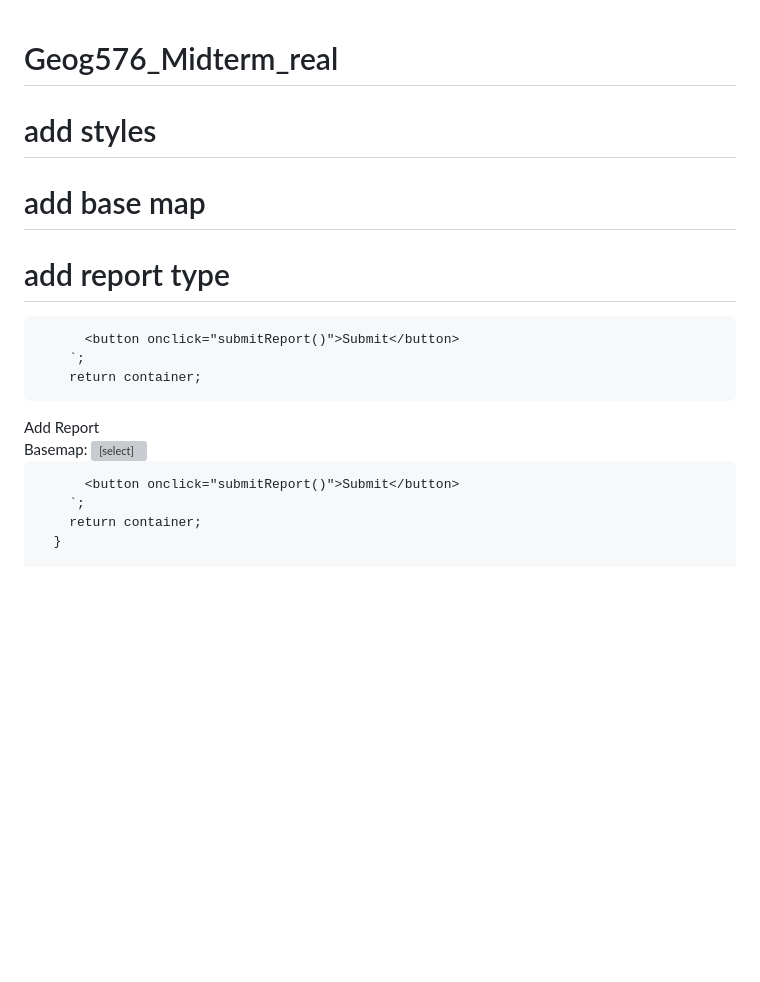
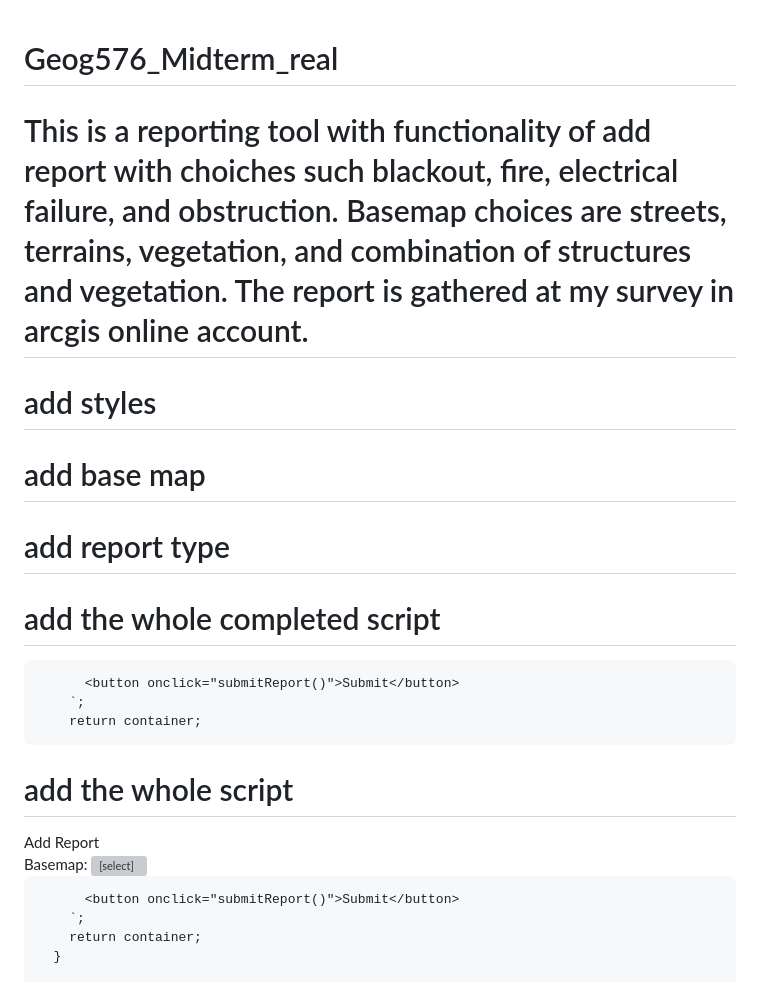
Before and after one commit to hstepanus/Gridwatch, a Markdown page: README.md, the part around the change. GitHub-like rendering; blank space fills up the shorter version; grey boxes are pictures that could not be loaded.

Commit message:
add explanation in readme

```diff
--- a/README.md
+++ b/README.md
@@ -1,7 +1,10 @@
 # Geog576_Midterm_real
+# This is a reporting tool with functionality of add report with choiches such blackout, fire, electrical failure, and obstruction. Basemap choices are streets, terrains, vegetation, and combination of structures and vegetation. The report is gathered at my survey in arcgis online account.
+
 # add styles
 # add base map
 # add report type
+# add the whole completed script
 <style>
     html, body, #viewDiv {
       padding: 0;
@@ -34,6 +37,7 @@
       background-color: #005a87;
     }
 
+# base map choices :
  <div id="basemapSelector">
     <label for="basemapSelect">Basemap:</label>
     <select id="basemapSelect" onchange="changeBasemap(this.value)">
@@ -60,6 +64,7 @@ function createReportForm() {
           <button onclick="submitReport()">Submit</button>
         `;
         return container;
+# add the whole script
 
 <!DOCTYPE html>
 <html lang="en">
@@ -142,7 +147,8 @@ function createReportForm() {
       });
 
       const territoryLayer = new FeatureLayer({
-        url: "https://services.arcgis.com/HRPe58bUyBqyyiCt/arcgis/rest/services/drive_download_20250623T221527Z_1_001/FeatureServer/0"
+        url: "https://services.arcgis.com/HRPe58bUyBqyyiCt/arcgis/rest/services/drive_download_20250623T221527Z_1_001/FeatureServer/0",
+        opacity:0.5
       });
       map.add(territoryLayer);
 
```
